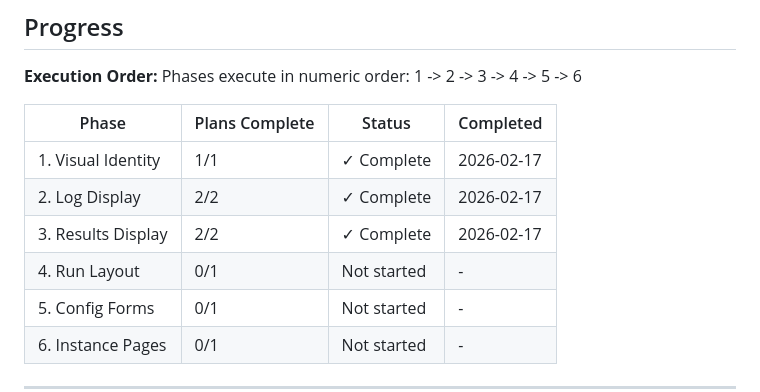
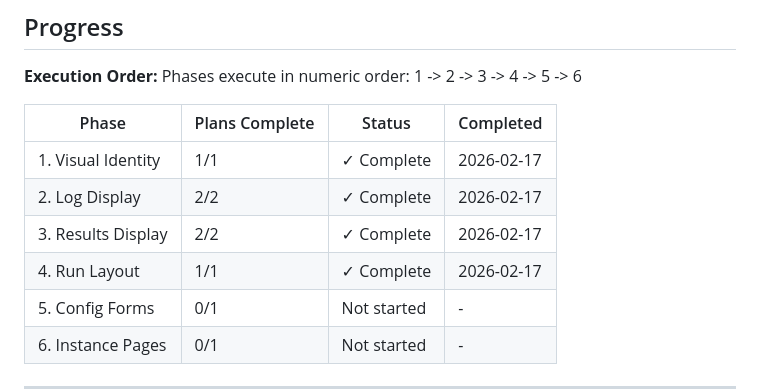
Before and after one commit to BinaryMuse/athanor, a Markdown page: .planning/ROADMAP.md, the part around one of its changes. Rendered like a GitHub page.

```diff
--- a/.planning/ROADMAP.md
+++ b/.planning/ROADMAP.md
@@ -134,7 +134,7 @@ Phases execute in numeric order: 1 -> 2 -> 3 -> 4 -> 5 -> 6
 | 1. Visual Identity | 1/1 | ✓ Complete | 2026-02-17 |
 | 2. Log Display | 2/2 | ✓ Complete | 2026-02-17 |
 | 3. Results Display | 2/2 | ✓ Complete | 2026-02-17 |
-| 4. Run Layout | 0/1 | Not started | - |
+| 4. Run Layout | 1/1 | ✓ Complete | 2026-02-17 |
 | 5. Config Forms | 0/1 | Not started | - |
 | 6. Instance Pages | 0/1 | Not started | - |
 
```
Also changed, not shown: other parts of .planning/ROADMAP.md (+2 -2 lines), 1 other file.
